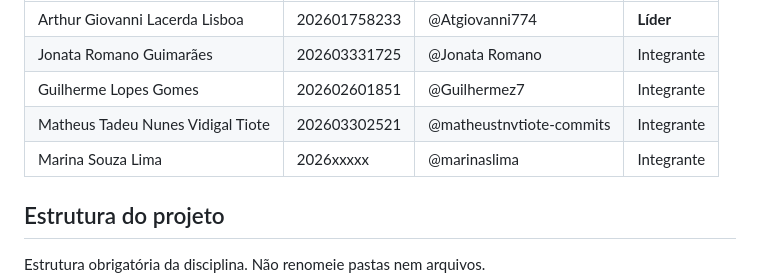
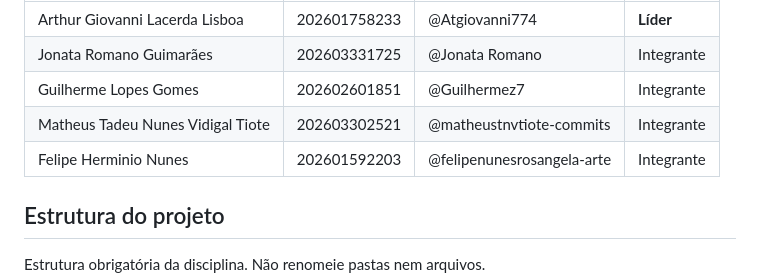
Before and after one commit to Atgiovanni774/ara0062-garotos-de-programa, a Markdown page: README.md, the part around the change. GitHub-like rendering.

Commit message:
Update team member details in README.md

```diff
--- a/README.md
+++ b/README.md
@@ -19,7 +19,7 @@ para quem ele serve.
 | Jonata Romano Guimarães | 202603331725 | @Jonata Romano | Integrante |
 | Guilherme Lopes Gomes | 202602601851 | @Guilhermez7 | Integrante |
 | Matheus Tadeu Nunes Vidigal Tiote | 202603302521 | @matheustnvtiote-commits | Integrante |
-| Marina Souza Lima | 2026xxxxx | @marinaslima | Integrante |
+| Felipe Herminio Nunes | 202601592203 | @felipenunesrosangela-arte | Integrante |
 
 ## Estrutura do projeto
 
```
